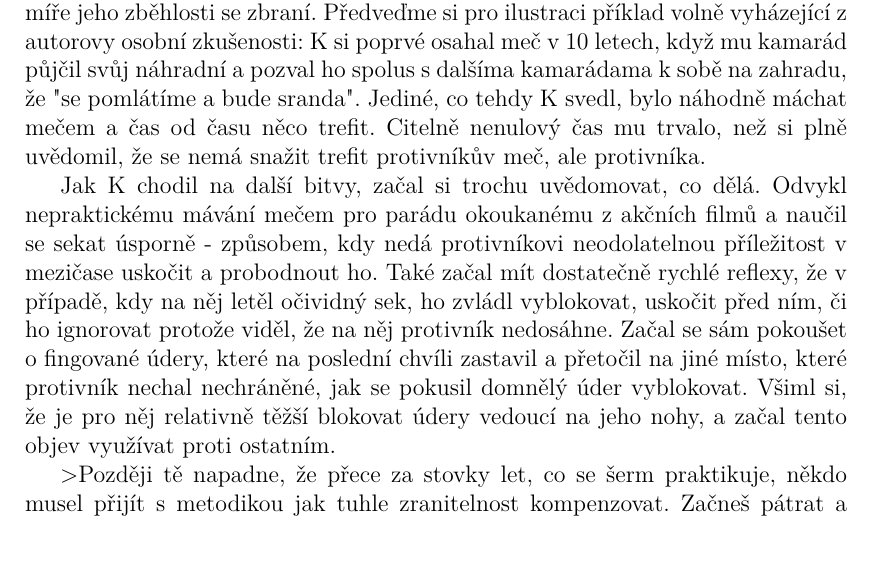
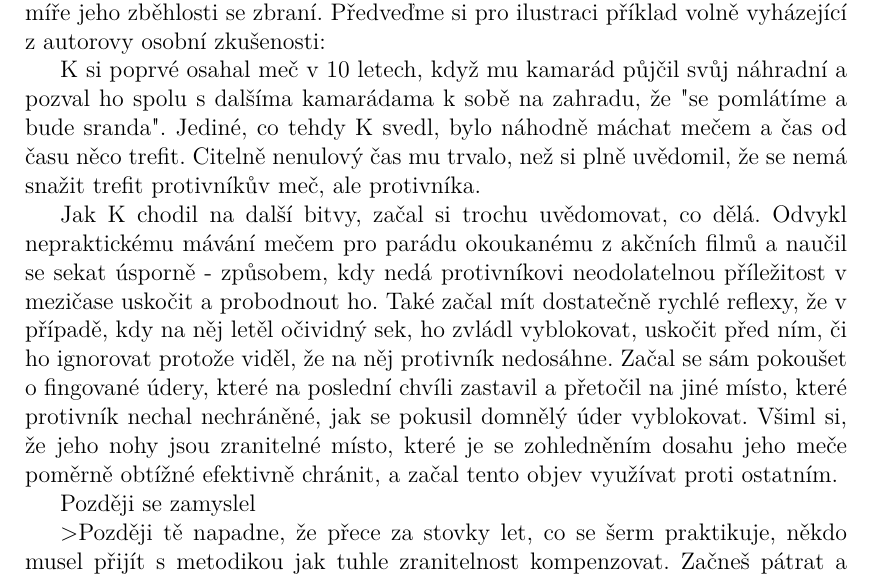
Before and after one commit to MarkusSecundus/PhysicsSwordfight, a LaTeX thesis (cs/prace.tex, which reads cs/kap01.tex): part of page 9 of 21, cut so that both start at the same text, the shorter picture padded with empty space. Compiled offline with pdfLaTeX.

Commit message:
minor corrections

```diff
--- a/cs/kap01.tex
+++ b/cs/kap01.tex
@@ -19,10 +19,12 @@ Vzhledem k charakteru a rozšířenosti výše zmíněných fenoménů lze oček
 
 \subsection{Rozdílné stupně zkušenosti}
 Očekávání, jež takový hráč může od hry mít, se však výrazně liší v závislosti na míře jeho zběhlosti se zbraní. Předveďme si pro ilustraci příklad volně vyházející z autorovy osobní zkušenosti:
-K si poprvé osahal meč v 10 letech, když mu kamarád půjčil svůj náhradní a pozval ho spolus s dalšíma kamarádama k sobě na zahradu, že "se pomlátíme a bude sranda". Jediné, co tehdy K svedl, bylo náhodně máchat mečem a čas od času něco trefit. Citelně nenulový čas mu trvalo, než si plně uvědomil, že se nemá snažit trefit protivníkův meč, ale protivníka.
 
-Jak K chodil na další bitvy, začal si trochu uvědomovat, co dělá. Odvykl nepraktickému mávání mečem pro parádu okoukanému z akčních filmů a naučil se sekat úsporně - způsobem, kdy nedá protivníkovi neodolatelnou příležitost v mezičase uskočit a probodnout ho. Také začal mít dostatečně rychlé reflexy, že v případě, kdy na něj letěl očividný sek, ho zvládl vyblokovat, uskočit před ním, či ho ignorovat protože viděl, že na něj protivník nedosáhne. Začal se sám pokoušet o fingované údery, které na poslední chvíli zastavil a přetočil na jiné místo, které protivník nechal nechráněné, jak se pokusil domnělý úder vyblokovat. Všiml si, že je pro něj relativně těžší blokovat údery vedoucí na jeho nohy, a začal tento objev využívat proti ostatním.
+K si poprvé osahal meč v 10 letech, když mu kamarád půjčil svůj náhradní a pozval ho spolu s dalšíma kamarádama k sobě na zahradu, že "se pomlátíme a bude sranda". Jediné, co tehdy K svedl, bylo náhodně máchat mečem a čas od času něco trefit. Citelně nenulový čas mu trvalo, než si plně uvědomil, že se nemá snažit trefit protivníkův meč, ale protivníka.
 
+Jak K chodil na další bitvy, začal si trochu uvědomovat, co dělá. Odvykl nepraktickému mávání mečem pro parádu okoukanému z akčních filmů a naučil se sekat úsporně - způsobem, kdy nedá protivníkovi neodolatelnou příležitost v mezičase uskočit a probodnout ho. Také začal mít dostatečně rychlé reflexy, že v případě, kdy na něj letěl očividný sek, ho zvládl vyblokovat, uskočit před ním, či ho ignorovat protože viděl, že na něj protivník nedosáhne. Začal se sám pokoušet o fingované údery, které na poslední chvíli zastavil a přetočil na jiné místo, které protivník nechal nechráněné, jak se pokusil domnělý úder vyblokovat. Všiml si, že jeho nohy jsou zranitelné místo, které je se zohledněním dosahu jeho meče poměrně obtížné efektivně chránit, a začal tento objev využívat proti ostatním.
+
+Později se zamyslel
 
 
 >Později tě napadne, že přece za stovky let, co se šerm praktikuje, někdo musel přijít s metodikou jak tuhle zranitelnost kompenzovat. Začneš pátrat a přirozeně objevíš celou nezměrnou pláň šermířských učení. Začneš koukat na videa a články, které rozebírají středověké techniky, časem si třeba najdeš nějakou šermířskou školu, která přijímá začátečníky. Tam se naučíš, že jednou z nejvíc základních věcí je postoj a pohyb nohou - a jsou přesně vykoumané techniky, co zařídí, abys měl pod kontrolou své těžiště, nenechal se rozhodit když na tebe někdo dá berserkr-náběh, stihl uhnout když ti seká na nohy, byl schopnej se bleskově přiblížit a využít otevření, co se ti naskytlo, a tak. Cvičíš s dalšími lidmi co jsou stejně odhodlaní a zdokonalují se podobně rychle jako ty. Po dlouhých letech je z tebe ostřílený šermíř, co podvědomě dokáže číst pohyby protivníka než se stanou podle nejdrobnějších náznaků, sám se pohybuje úsporně aby protivníkovi dal takových náznaků co nejmíň a také aby maximálně šetřil energii, umí solidně používat všechny zbraně co jeho spolek má, ví na co si dát pozor a čeho využít když bojuje proti nim. A pak tě přepadne odvážná nálada, řekneš si že zajdeš na hromadnou bitvu, a najednou vidíš, jak ti tohle všechno je absolutně k ničemu když se na tebe rozběhne dvoumetrovej týpek v plný plátový s obouručním palcátem a do toho na tebe z boku pálí lučištníci.
```
